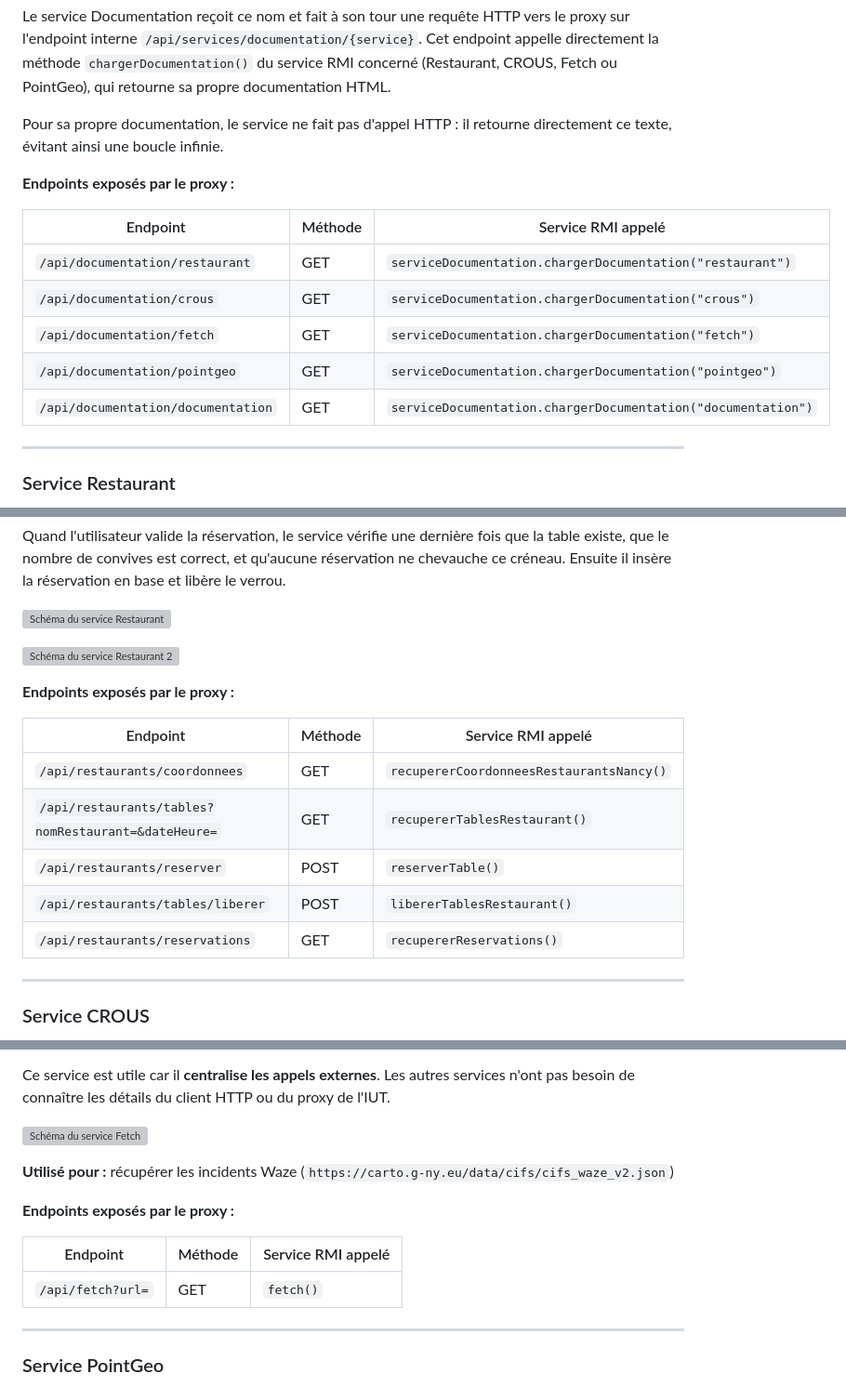
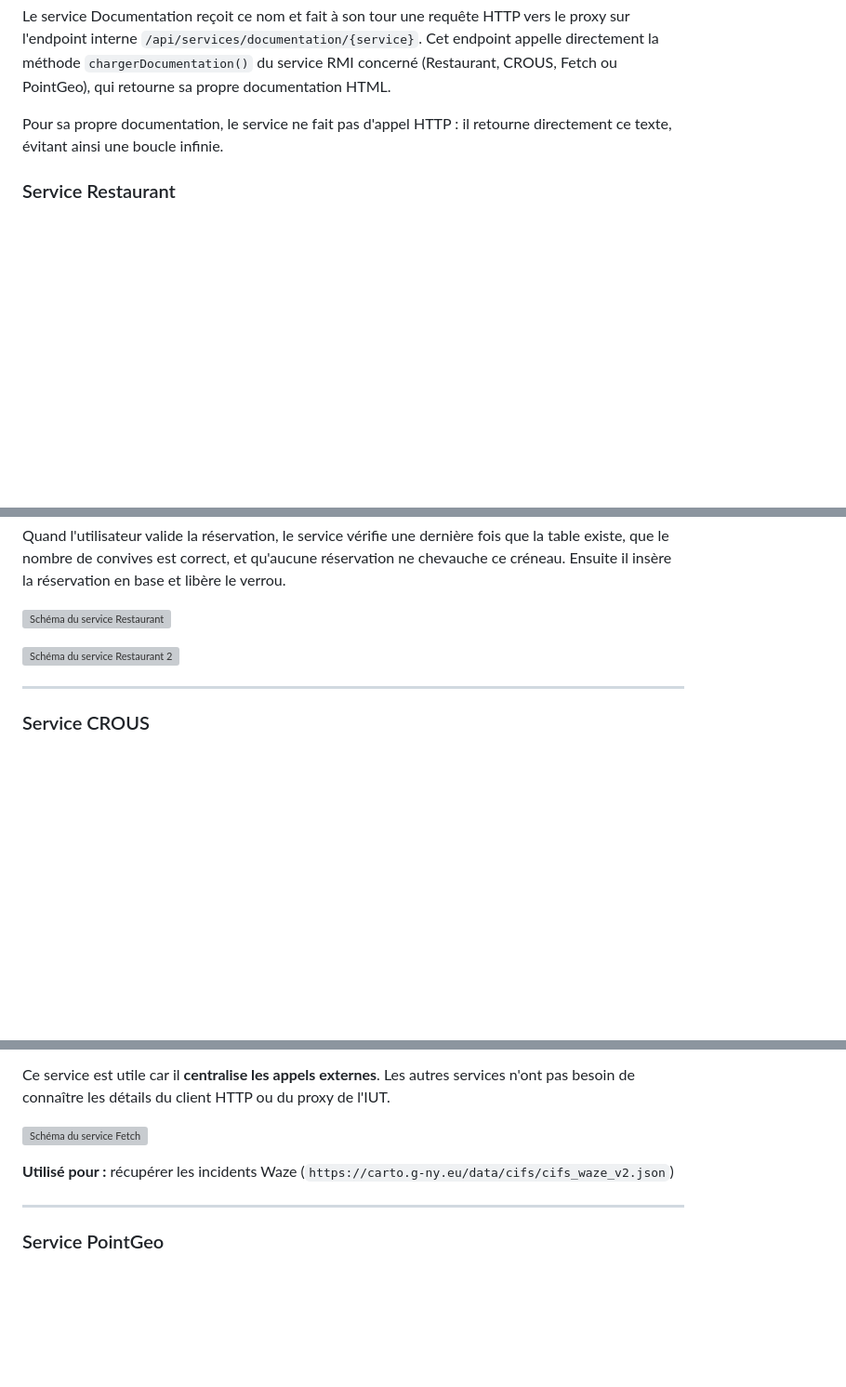
Before and after one commit to zonetecde/BUT-S4-application-repartie, a Markdown page: DOCUMENTATION.md, 3 parts joined by grey strips. Shown at 93% size. Drawn GitHub-style; blank space fills up the shorter version; grey boxes are pictures that could not be loaded.

```diff
--- a/DOCUMENTATION.md
+++ b/DOCUMENTATION.md
@@ -18,18 +18,6 @@ Le service Documentation reçoit ce nom et fait à son tour une requête HTTP ve
 
 Pour sa propre documentation, le service ne fait pas d'appel HTTP : il retourne directement ce texte, évitant ainsi une boucle infinie.
 
-**Endpoints exposés par le proxy :**
-
-| Endpoint                           | Méthode | Service RMI appelé                                           |
-| ---------------------------------- | ------- | ------------------------------------------------------------ |
-| `/api/documentation/restaurant`    | GET     | `serviceDocumentation.chargerDocumentation("restaurant")`    |
-| `/api/documentation/crous`         | GET     | `serviceDocumentation.chargerDocumentation("crous")`         |
-| `/api/documentation/fetch`         | GET     | `serviceDocumentation.chargerDocumentation("fetch")`         |
-| `/api/documentation/pointgeo`      | GET     | `serviceDocumentation.chargerDocumentation("pointgeo")`      |
-| `/api/documentation/documentation` | GET     | `serviceDocumentation.chargerDocumentation("documentation")` |
-
----
-
 ### Service Restaurant
 
 Le service Restaurant gère les restaurants, les tables disponibles et les réservations. Le site commence par demander la liste des restaurants avec leurs coordonnées pour les afficher sur la carte.
@@ -43,16 +31,6 @@ Quand l'utilisateur valide la réservation, le service vérifie une dernière fo
 ![Schéma du service Restaurant](web/static/schema-service-restaurant.png)
 
 ![Schéma du service Restaurant 2](web/static/schema-service-restaurant-2.png)
-
-**Endpoints exposés par le proxy :**
-
-| Endpoint                                            | Méthode | Service RMI appelé                       |
-| --------------------------------------------------- | ------- | ---------------------------------------- |
-| `/api/restaurants/coordonnees`                      | GET     | `recupererCoordonneesRestaurantsNancy()` |
-| `/api/restaurants/tables?nomRestaurant=&dateHeure=` | GET     | `recupererTablesRestaurant()`            |
-| `/api/restaurants/reserver`                         | POST    | `reserverTable()`                        |
-| `/api/restaurants/tables/liberer`                   | POST    | `libererTablesRestaurant()`              |
-| `/api/restaurants/reservations`                     | GET     | `recupererReservations()`                |
 
 ---
 
@@ -88,12 +59,6 @@ Ce service est utile car il **centralise les appels externes**. Les autres servi
 ![Schéma du service Fetch](web/static/schema-service-fetch.png)
 
 **Utilisé pour :** récupérer les incidents Waze (`https://carto.g-ny.eu/data/cifs/cifs_waze_v2.json`)
-
-**Endpoints exposés par le proxy :**
-
-| Endpoint          | Méthode | Service RMI appelé |
-| ----------------- | ------- | ------------------ |
-| `/api/fetch?url=` | GET     | `fetch()`          |
 
 ---
 
```
Also changed, not shown: other parts of DOCUMENTATION.md (+0 -35 lines).
